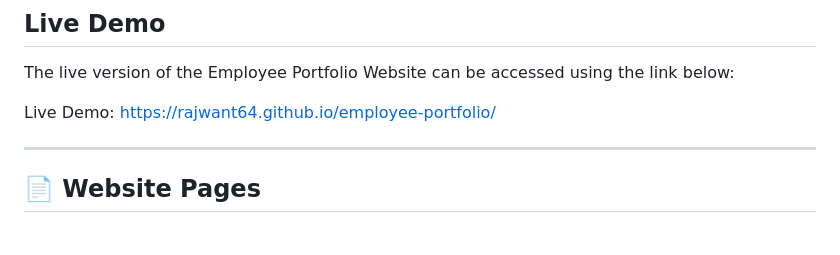
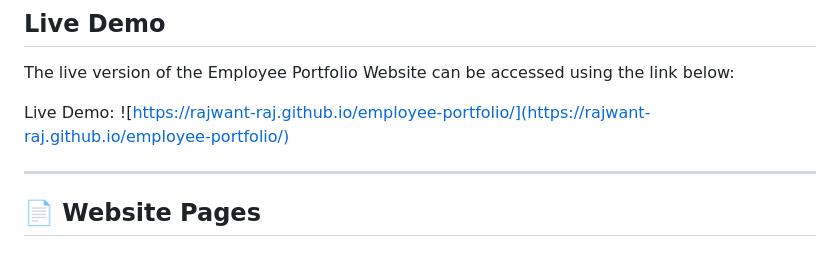
Before and after one commit to rajwant-raj/employee-portfolio, a Markdown page: README.md, the part around the change. GitHub-like rendering.

Commit message:
Update README with project details and live demo

```diff
--- a/README.md
+++ b/README.md
@@ -115,8 +115,7 @@ employee-portfolio/
 
 The live version of the Employee Portfolio Website can be accessed using the link below:
 
-Live Demo:
-https://rajwant64.github.io/employee-portfolio/
+Live Demo: ![https://rajwant-raj.github.io/employee-portfolio/](https://rajwant-raj.github.io/employee-portfolio/)
 
 
 ---
```
